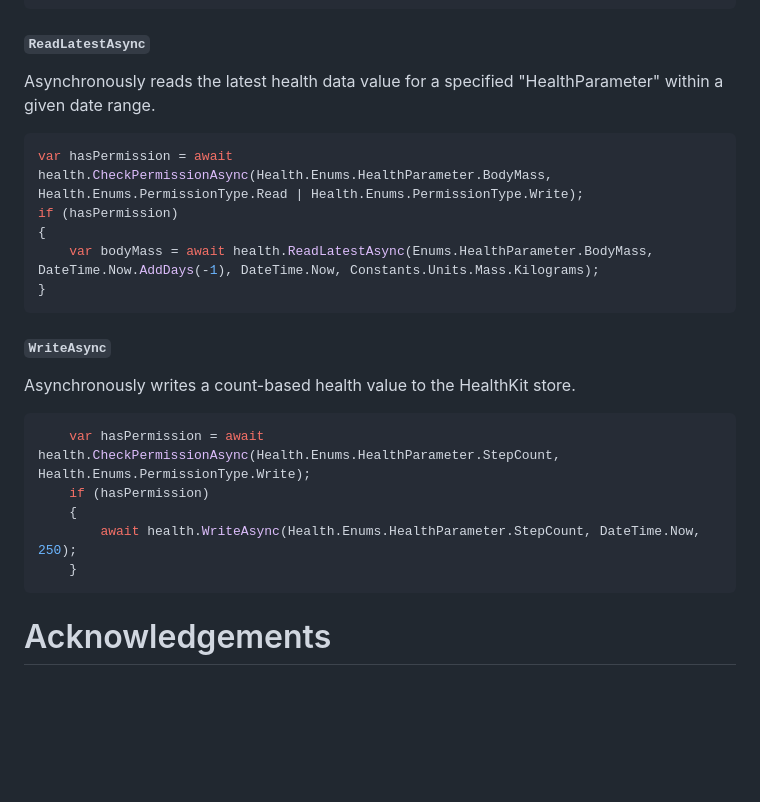
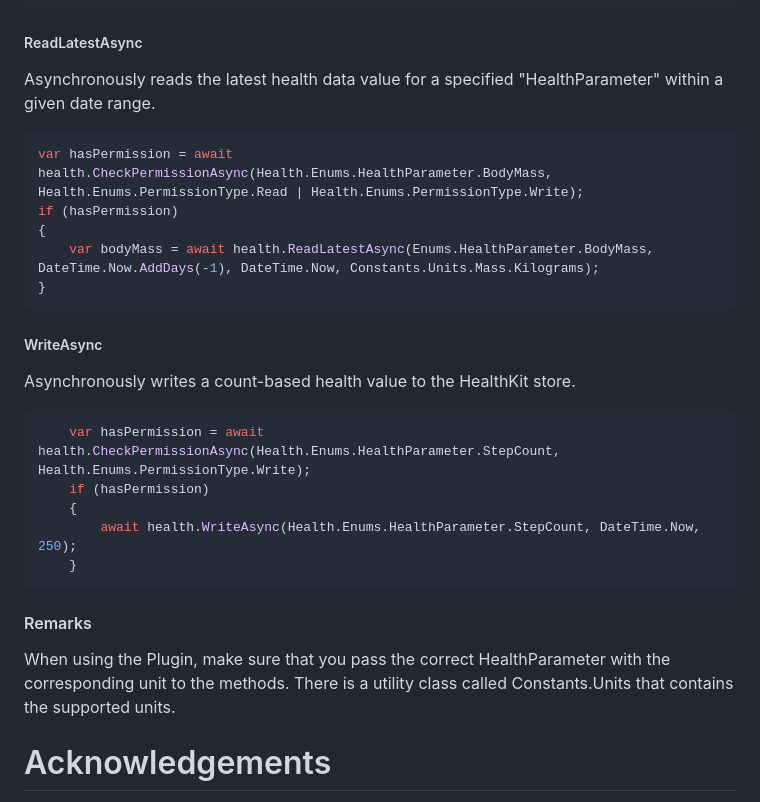
Before and after one commit to 0xc3u/Plugin.Maui.Health, a Markdown page: README.md, the part around one of its changes. Rendered like a GitHub page; blank space fills up the shorter version.

````diff
--- a/README.md
+++ b/README.md
@@ -136,7 +139,7 @@ Asynchronously reads the cumulative count of a specified "HealthParameter" withi
 	}
 ```
 
-##### `ReadLatestAsync`
+##### ReadLatestAsync
 Asynchronously reads the latest health data value for a specified  "HealthParameter"  within a given date range.
 ```csharp
 var hasPermission = await health.CheckPermissionAsync(Health.Enums.HealthParameter.BodyMass, Health.Enums.PermissionType.Read | Health.Enums.PermissionType.Write);
@@ -146,7 +149,7 @@ if (hasPermission)
 }
 ```
 
-##### `WriteAsync`
+##### WriteAsync
 Asynchronously writes a count-based health value to the HealthKit store.
 ```csharp
 	var hasPermission = await health.CheckPermissionAsync(Health.Enums.HealthParameter.StepCount, Health.Enums.PermissionType.Write);
@@ -156,6 +159,9 @@ Asynchronously writes a count-based health value to the HealthKit store.
 	}
 ```
 
+#### Remarks
+When using the Plugin, make sure that you pass the correct HealthParameter with the corresponding unit to the methods.
+There is a utility class called Constants.Units that contains the supported units.
 
 # Acknowledgements
 
````
Also changed, not shown: other parts of README.md (+6 -3 lines), screenshots/plugin_permissions.png (added).
